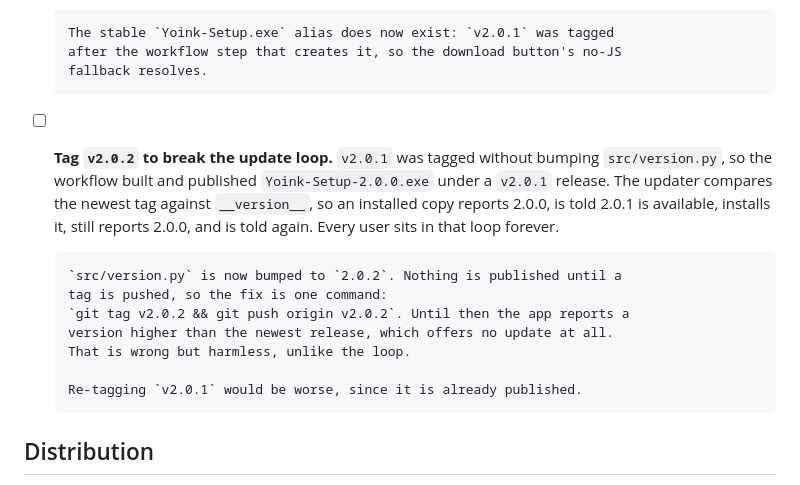
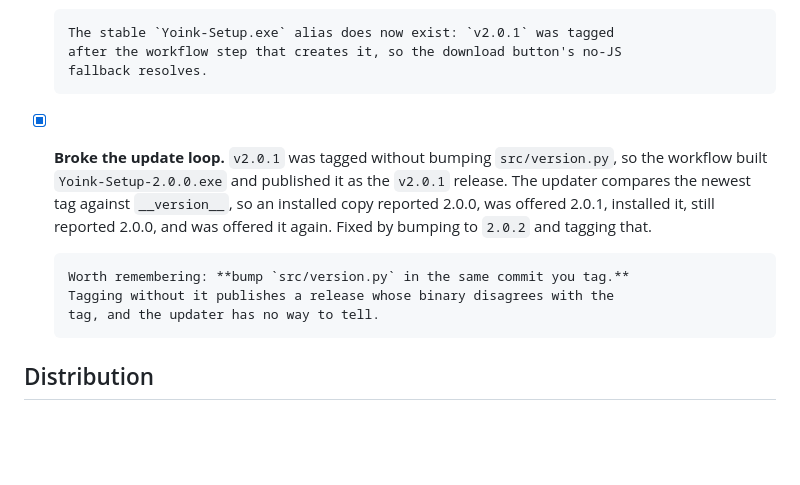
Before and after one commit to Hrishikesh-Panigrahi/yoink, a Markdown page: TODO.md, the part around the change. Drawn GitHub-style; blank space fills up the shorter version.

Commit message:
Tick off the update-loop fix now that v2.0.2 is tagged
Keeps the note about bumping src/version.py in the same commit as the
tag, since that is the mistake that caused it.

```diff
--- a/TODO.md
+++ b/TODO.md
@@ -11,20 +11,16 @@ Known work, roughly in the order it matters. Nothing here is in progress.
       The stable `Yoink-Setup.exe` alias does now exist: `v2.0.1` was tagged
       after the workflow step that creates it, so the download button's no-JS
       fallback resolves.
-- [ ] **Tag `v2.0.2` to break the update loop.** `v2.0.1` was tagged without
-      bumping `src/version.py`, so the workflow built and published
-      `Yoink-Setup-2.0.0.exe` under a `v2.0.1` release. The updater compares the
-      newest tag against `__version__`, so an installed copy reports 2.0.0,
-      is told 2.0.1 is available, installs it, still reports 2.0.0, and is told
-      again. Every user sits in that loop forever.
+- [x] **Broke the update loop.** `v2.0.1` was tagged without bumping
+      `src/version.py`, so the workflow built `Yoink-Setup-2.0.0.exe` and
+      published it as the `v2.0.1` release. The updater compares the newest tag
+      against `__version__`, so an installed copy reported 2.0.0, was offered
+      2.0.1, installed it, still reported 2.0.0, and was offered it again.
+      Fixed by bumping to `2.0.2` and tagging that.
 
-      `src/version.py` is now bumped to `2.0.2`. Nothing is published until a
-      tag is pushed, so the fix is one command:
-      `git tag v2.0.2 && git push origin v2.0.2`. Until then the app reports a
-      version higher than the newest release, which offers no update at all.
-      That is wrong but harmless, unlike the loop.
-
-      Re-tagging `v2.0.1` would be worse, since it is already published.
+      Worth remembering: **bump `src/version.py` in the same commit you tag.**
+      Tagging without it publishes a release whose binary disagrees with the
+      tag, and the updater has no way to tell.
 
 ## Distribution
 
```
